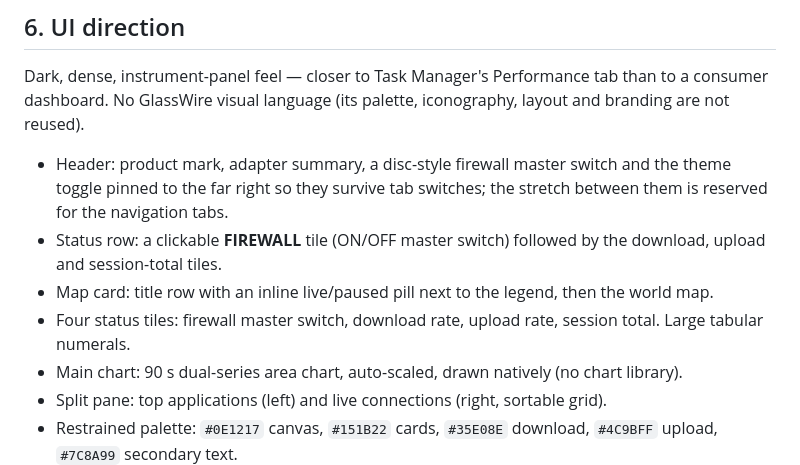
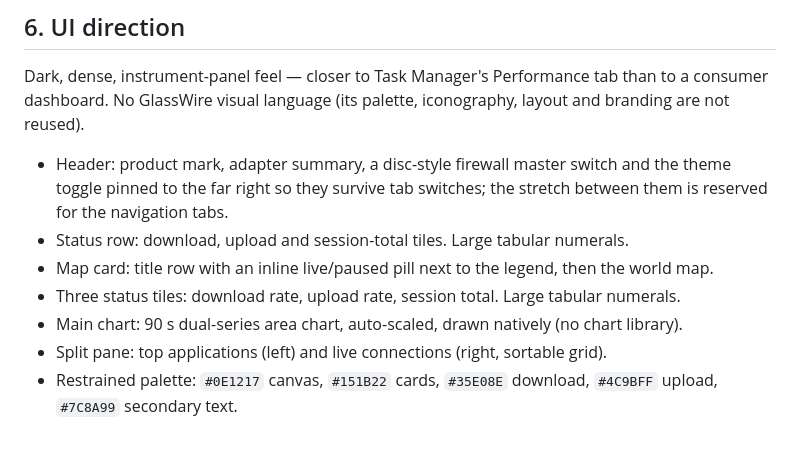
Before and after one commit to rootanvir/DoorNet, a Markdown page: docs/ARCHITECTURE.md, the part around the change. Rendered like a GitHub page; blank space fills up the shorter version.

```diff
--- a/docs/ARCHITECTURE.md
+++ b/docs/ARCHITECTURE.md
@@ -152,10 +152,9 @@ branding are not reused).
 - Header: product mark, adapter summary, a disc-style firewall master switch and the theme
   toggle pinned to the far right so they survive tab switches; the stretch between them is
   reserved for the navigation tabs.
-- Status row: a clickable **FIREWALL** tile (ON/OFF master switch) followed by the download,
-  upload and session-total tiles.
+- Status row: download, upload and session-total tiles. Large tabular numerals.
 - Map card: title row with an inline live/paused pill next to the legend, then the world map.
-- Four status tiles: firewall master switch, download rate, upload rate, session total. Large tabular numerals.
+- Three status tiles: download rate, upload rate, session total. Large tabular numerals.
 - Main chart: 90 s dual-series area chart, auto-scaled, drawn natively (no chart library).
 - Split pane: top applications (left) and live connections (right, sortable grid).
 - Restrained palette: `#0E1217` canvas, `#151B22` cards, `#35E08E` download,
```
Also changed, not shown: README.md (+2 -2 lines), docs/screenshot.png, 1 other file.
